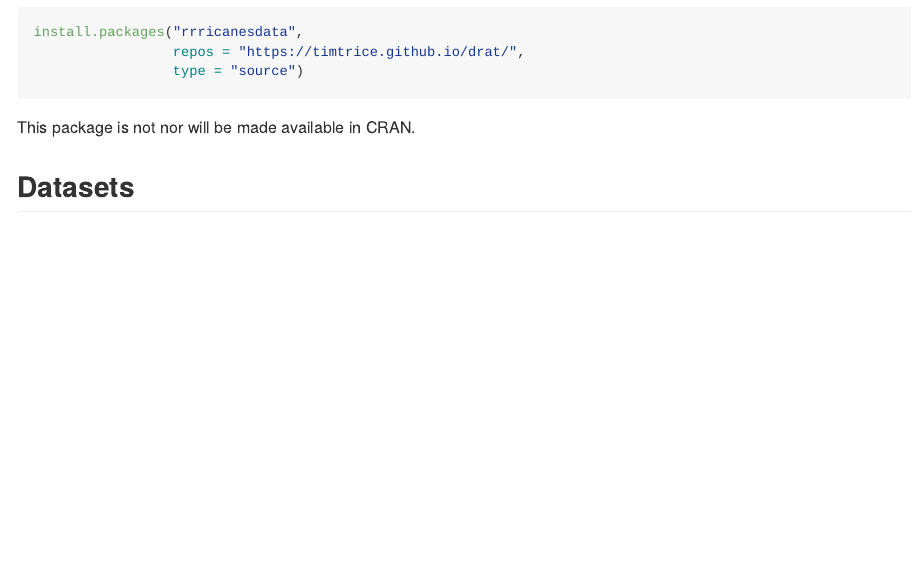
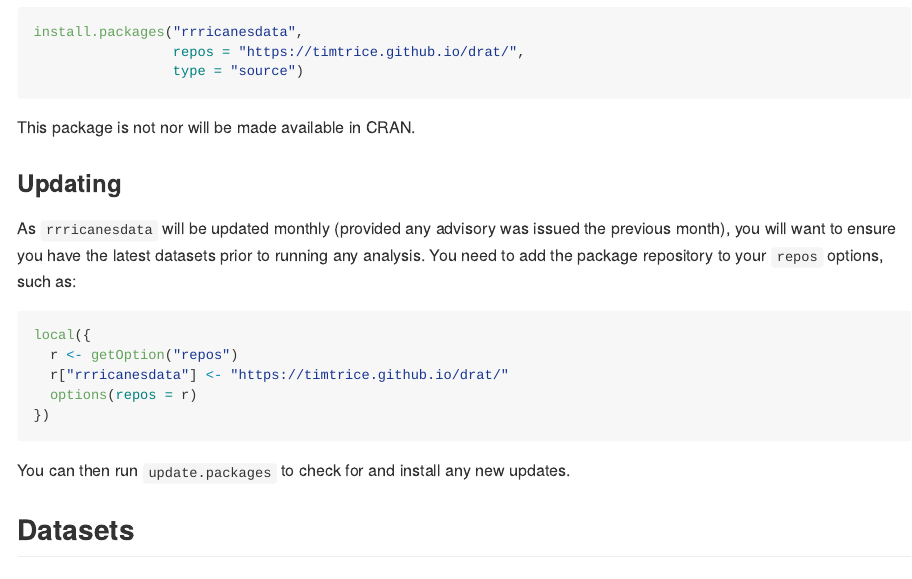
Before and after one commit to ropensci/rrricanesdata, an R Markdown document (README.Rmd): the page in a window 1100 px wide, from 440 px down. The pictures show the output file README.md that the author committed with the source, drawn offline in the style of GitHub; badge pictures from the web are left out.

Commit message:
Add section Updating

````diff
--- a/README.Rmd
+++ b/README.Rmd
@@ -38,6 +38,20 @@ install.packages("rrricanesdata",
 ```
 
 This package is not nor will be made available in CRAN.
+
+### Updating
+
+As `rrricanesdata` will be updated monthly (provided any advisory was issued the previous month), you will want to ensure you have the latest datasets prior to running any analysis. You need to add the package repository to your `repos` options, such as:
+
+```r
+local({
+  r <- getOption("repos")
+  r["rrricanesdata"] <- "https://timtrice.github.io/drat/"
+  options(repos = r)
+})
+```
+
+You can then run `update.packages` to check for and install any new updates.
 
 ## Datasets
 
````
Also changed, not shown: README.md.
